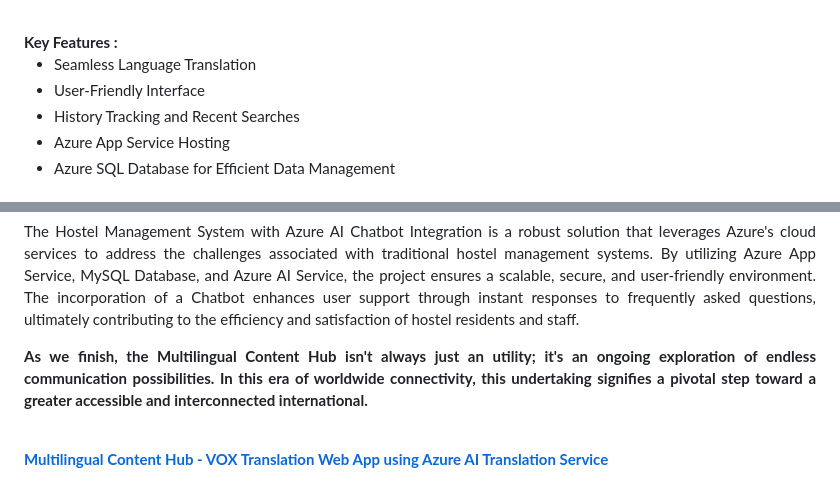
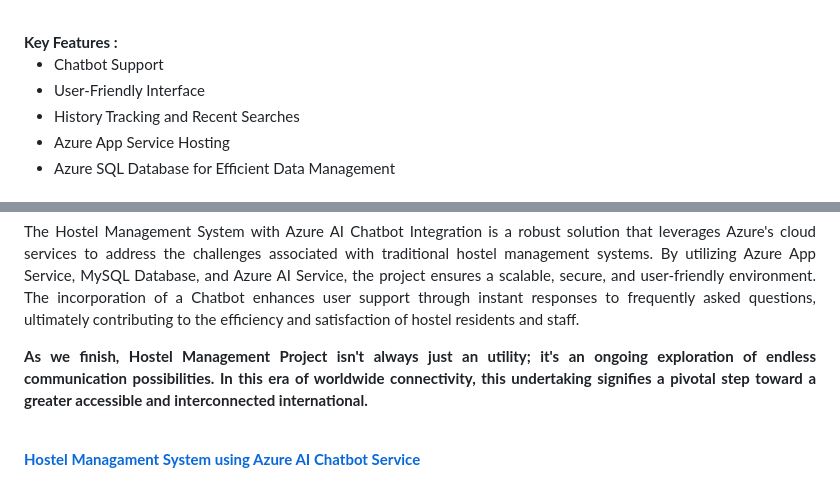
Before and after one commit to SakshiDorge18/Hostel_Management_System, a Markdown page: README.md, 2 parts joined by grey strips. Rendered like a GitHub page.

```diff
--- a/README.md
+++ b/README.md
@@ -20,7 +20,7 @@ Azure AI Service <br>
 <p align="justify">The Hostel Management System aims to automate and streamline various hostel-related tasks, from student registration to room allocation and fee management. The integration of a Chatbot using Azure AI Services introduces an intelligent and interactive element to the system. Students and staff can interact with the Chatbot to get quick responses to frequently asked questions, reducing the workload on support staff and enhancing overall user satisfaction.</p><br>
 <b>Key Features :</b>
 <ul>
-    <li>Seamless Language Translation</li>
+    <li>Chatbot Support</li>
     <li>User-Friendly Interface</li>
     <li>History Tracking and Recent Searches</li>
     <li>Azure App Service Hosting</li>
@@ -62,6 +62,6 @@ Azure AI Service <br>
 <p align="justify">
 The Hostel Management System with Azure AI Chatbot Integration is a robust solution that leverages Azure's cloud services to address the challenges associated with traditional hostel management systems. By utilizing Azure App Service, MySQL Database, and Azure AI Service, the project ensures a scalable, secure, and user-friendly environment. The incorporation of a Chatbot enhances user support through instant responses to frequently asked questions, ultimately contributing to the efficiency and satisfaction of hostel residents and staff.</p>
 <p align="justify">
-<b>As we finish, the Multilingual Content Hub isn't always just an utility; it's an ongoing exploration of endless communication possibilities. In this era of worldwide connectivity, this undertaking signifies a pivotal step toward a greater accessible and interconnected international.</b>
+<b>As we finish, Hostel Management Project isn't always just an utility; it's an ongoing exploration of endless communication possibilities. In this era of worldwide connectivity, this undertaking signifies a pivotal step toward a greater accessible and interconnected international.</b>
 </p> <br>
-</h2><b><a href="https://aiwebappazure.azurewebsites.net/">Multilingual Content Hub - VOX Translation Web App using Azure AI Translation Service</b></a>
+</h2><b><a href="https://myazureappabc.azurewebsites.net/">Hostel Managament System using Azure AI Chatbot Service</b></a>
```
Also changed, not shown: other parts of README.md (+7 -7 lines).
